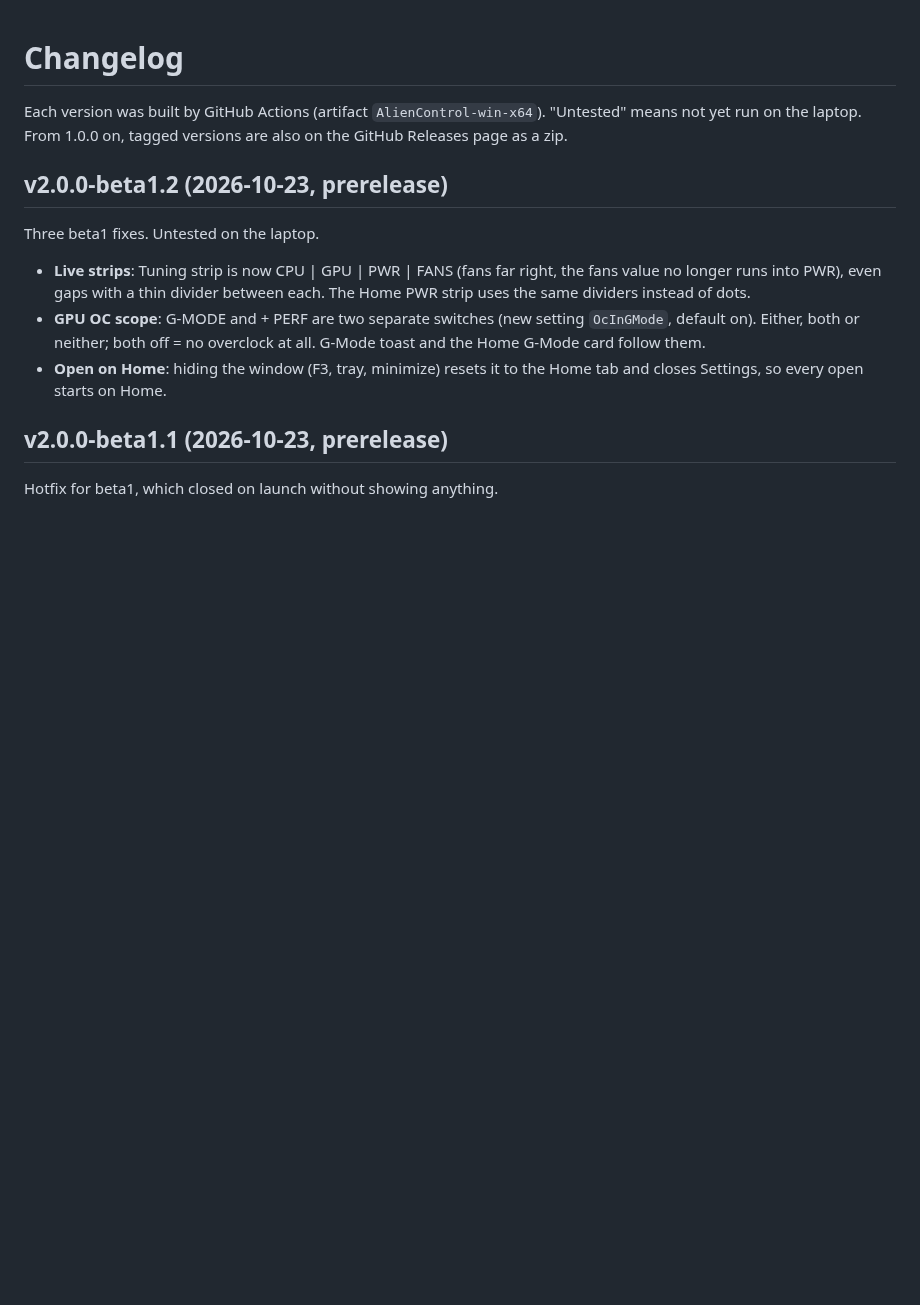
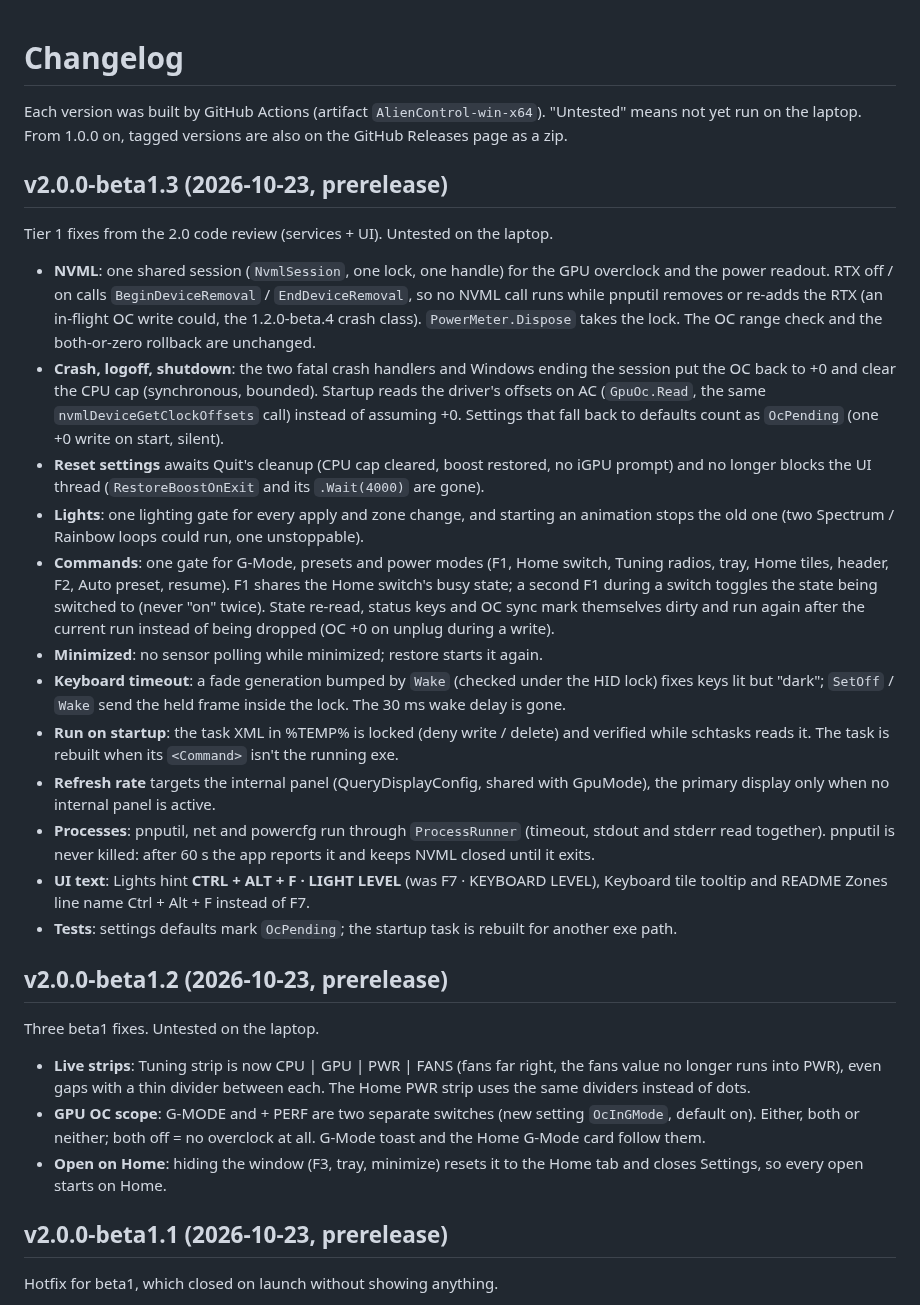
Before and after one commit to aminenrr/alien-control, a Markdown page: docs/CHANGELOG.md, the part around the change. GitHub-like rendering; blank space fills up the shorter version.

Commit message:
2.0.0-beta1.3: docs/CHANGELOG.md

```diff
--- a/docs/CHANGELOG.md
+++ b/docs/CHANGELOG.md
@@ -2,6 +2,37 @@
 
 Each version was built by GitHub Actions (artifact `AlienControl-win-x64`). "Untested" means not yet run on the laptop.
 From 1.0.0 on, tagged versions are also on the GitHub Releases page as a zip.
+
+## v2.0.0-beta1.3 (2026-10-23, prerelease)
+Tier 1 fixes from the 2.0 code review (services + UI). Untested on the laptop.
+- **NVML**: one shared session (`NvmlSession`, one lock, one handle) for the GPU overclock and the power readout.
+  RTX off / on calls `BeginDeviceRemoval` / `EndDeviceRemoval`, so no NVML call runs while pnputil removes or re-adds
+  the RTX (an in-flight OC write could, the 1.2.0-beta.4 crash class). `PowerMeter.Dispose` takes the lock. The OC
+  range check and the both-or-zero rollback are unchanged.
+- **Crash, logoff, shutdown**: the two fatal crash handlers and Windows ending the session put the OC back to +0 and
+  clear the CPU cap (synchronous, bounded). Startup reads the driver's offsets on AC (`GpuOc.Read`, the same
+  `nvmlDeviceGetClockOffsets` call) instead of assuming +0. Settings that fall back to defaults count as `OcPending`
+  (one +0 write on start, silent).
+- **Reset settings** awaits Quit's cleanup (CPU cap cleared, boost restored, no iGPU prompt) and no longer blocks the
+  UI thread (`RestoreBoostOnExit` and its `.Wait(4000)` are gone).
+- **Lights**: one lighting gate for every apply and zone change, and starting an animation stops the old one (two
+  Spectrum / Rainbow loops could run, one unstoppable).
+- **Commands**: one gate for G-Mode, presets and power modes (F1, Home switch, Tuning radios, tray, Home tiles,
+  header, F2, Auto preset, resume). F1 shares the Home switch's busy state; a second F1 during a switch toggles the
+  state being switched to (never "on" twice). State re-read, status keys and OC sync mark themselves dirty and run
+  again after the current run instead of being dropped (OC +0 on unplug during a write).
+- **Minimized**: no sensor polling while minimized; restore starts it again.
+- **Keyboard timeout**: a fade generation bumped by `Wake` (checked under the HID lock) fixes keys lit but "dark";
+  `SetOff` / `Wake` send the held frame inside the lock. The 30 ms wake delay is gone.
+- **Run on startup**: the task XML in %TEMP% is locked (deny write / delete) and verified while schtasks reads it. The
+  task is rebuilt when its `<Command>` isn't the running exe.
+- **Refresh rate** targets the internal panel (QueryDisplayConfig, shared with GpuMode), the primary display only when
+  no internal panel is active.
+- **Processes**: pnputil, net and powercfg run through `ProcessRunner` (timeout, stdout and stderr read together).
+  pnputil is never killed: after 60 s the app reports it and keeps NVML closed until it exits.
+- **UI text**: Lights hint **CTRL + ALT + F · LIGHT LEVEL** (was F7 · KEYBOARD LEVEL), Keyboard tile tooltip and
+  README Zones line name Ctrl + Alt + F instead of F7.
+- **Tests**: settings defaults mark `OcPending`; the startup task is rebuilt for another exe path.
 
 ## v2.0.0-beta1.2 (2026-10-23, prerelease)
 Three beta1 fixes. Untested on the laptop.
```
